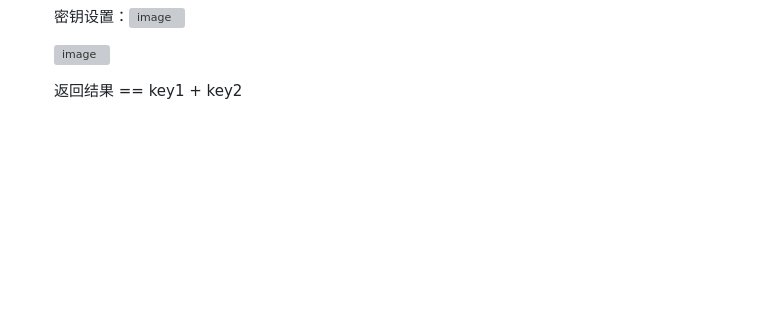
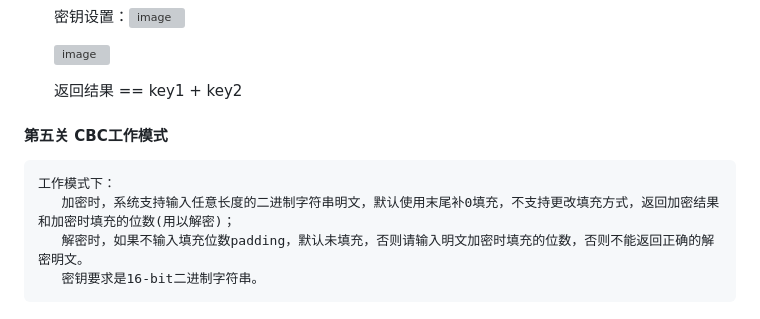
Before and after one commit to Xialanshan/S_AES, a Markdown page: README.md, the part around the change. Drawn GitHub-style; blank space fills up the shorter version; grey boxes are pictures that could not be loaded.

````diff
--- a/README.md
+++ b/README.md
@@ -164,3 +164,12 @@ Multi Mode : 进入多重加密模式
    <img width="234" alt="image" src="https://github.com/Xialanshan/S_AES/assets/110965468/c8ea304f-b919-4d48-9337-2c1b14381ab7">
 
    返回结果 == key1 + key2
+
+
+#### 第五关 CBC工作模式
+```
+工作模式下：
+   加密时，系统支持输入任意长度的二进制字符串明文，默认使用末尾补0填充，不支持更改填充方式，返回加密结果和加密时填充的位数(用以解密)；
+   解密时，如果不输入填充位数padding，默认未填充，否则请输入明文加密时填充的位数，否则不能返回正确的解密明文。
+   密钥要求是16-bit二进制字符串。
+```
````
